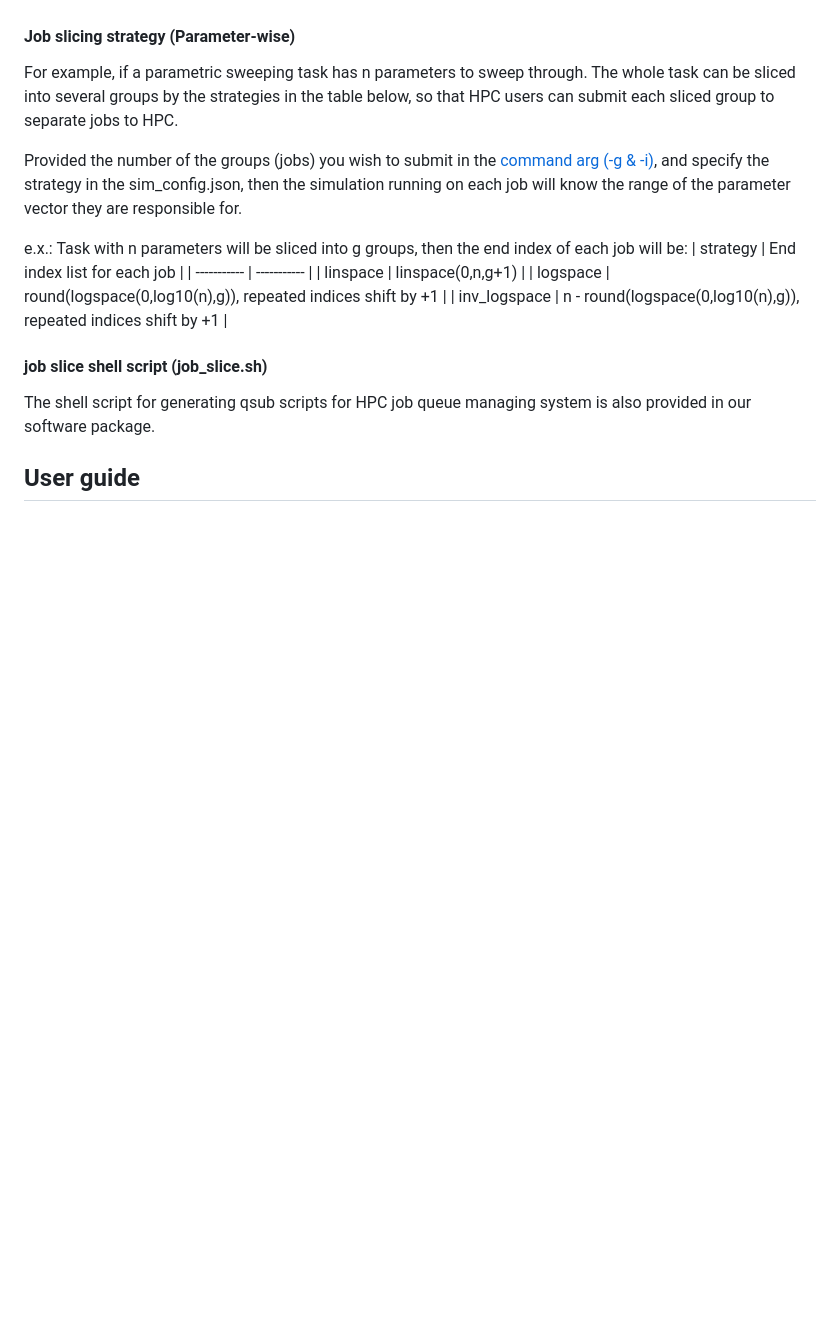
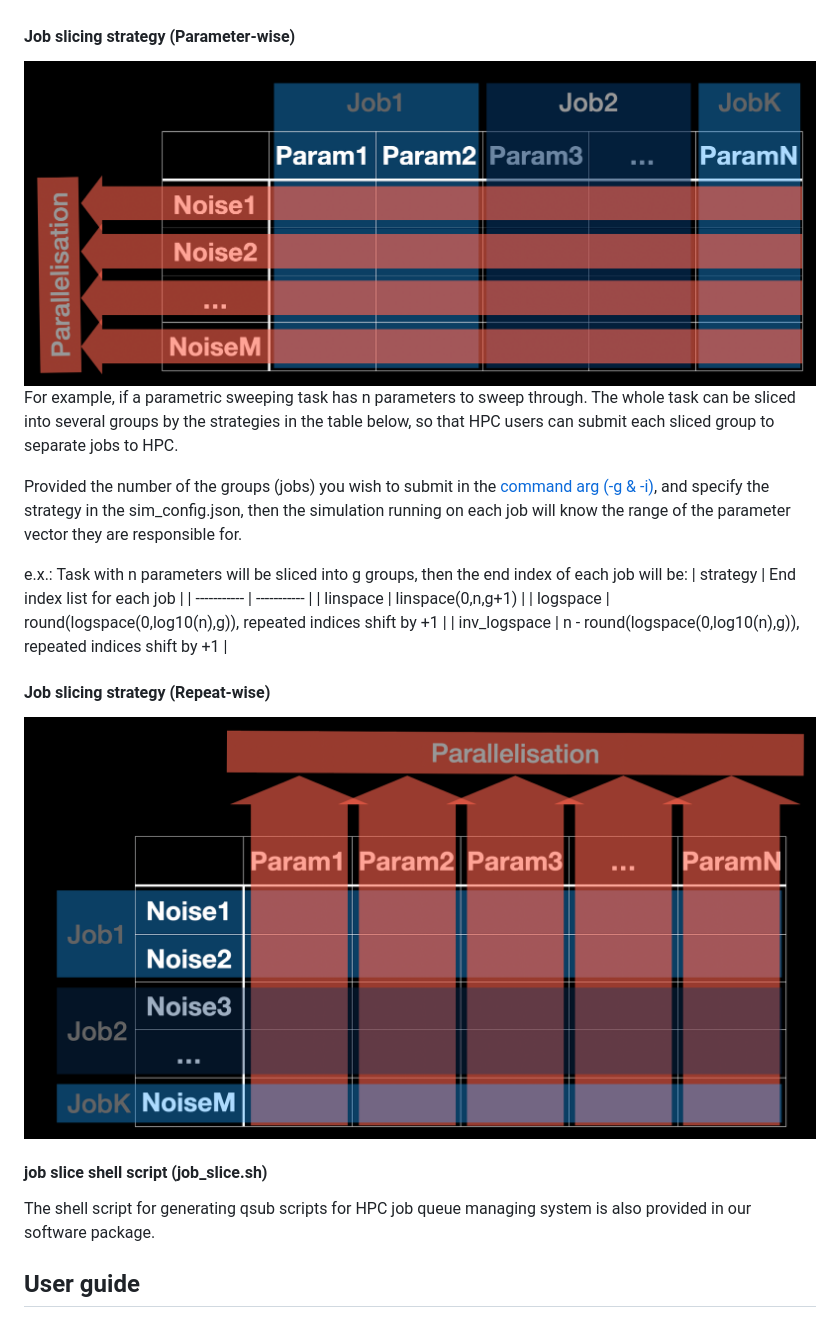
Before and after one commit to R0ckySu/MewtwoMegaEvo, a Markdown page: README.md, the part around the change printed below. GitHub-like rendering; pictures changed too: docs/parallelization1.png (added), docs/parallelization2.png (added); blank space fills up the shorter version.

Commit message:
Update README Add NoiseData/* to gitignore

```diff
--- a/README.md
+++ b/README.md
@@ -41,6 +44,7 @@ vector, if the simulation complexity doesn't increase with the parameters, it's
 same size. If the complexity growth with the parameter, then we will need different strategy.
 
 #### Job slicing strategy (Parameter-wise)
+![parallelization1](docs/parallelization1.png)
 For example, if a parametric sweeping task has n parameters to sweep through. The whole task can be sliced into several
 groups by the strategies in the table below, so that HPC users can submit each sliced group to separate jobs to HPC.
 
@@ -54,6 +58,9 @@ they are responsible for.
 | linspace | linspace(0,n,g+1) |
 | logspace | round(logspace(0,log10(n),g)), repeated indices shift by +1 |
 | inv_logspace | n - round(logspace(0,log10(n),g)), repeated indices shift by +1 |
+
+#### Job slicing strategy (Repeat-wise)
+![parallelization2](docs/parallelization2.png)
 
 #### job slice shell script (job_slice.sh)
 The shell script for generating qsub scripts for HPC job queue managing system is also provided in our software package.
```
Also changed, not shown: other parts of README.md (+4 -1 lines), 1 other file.
